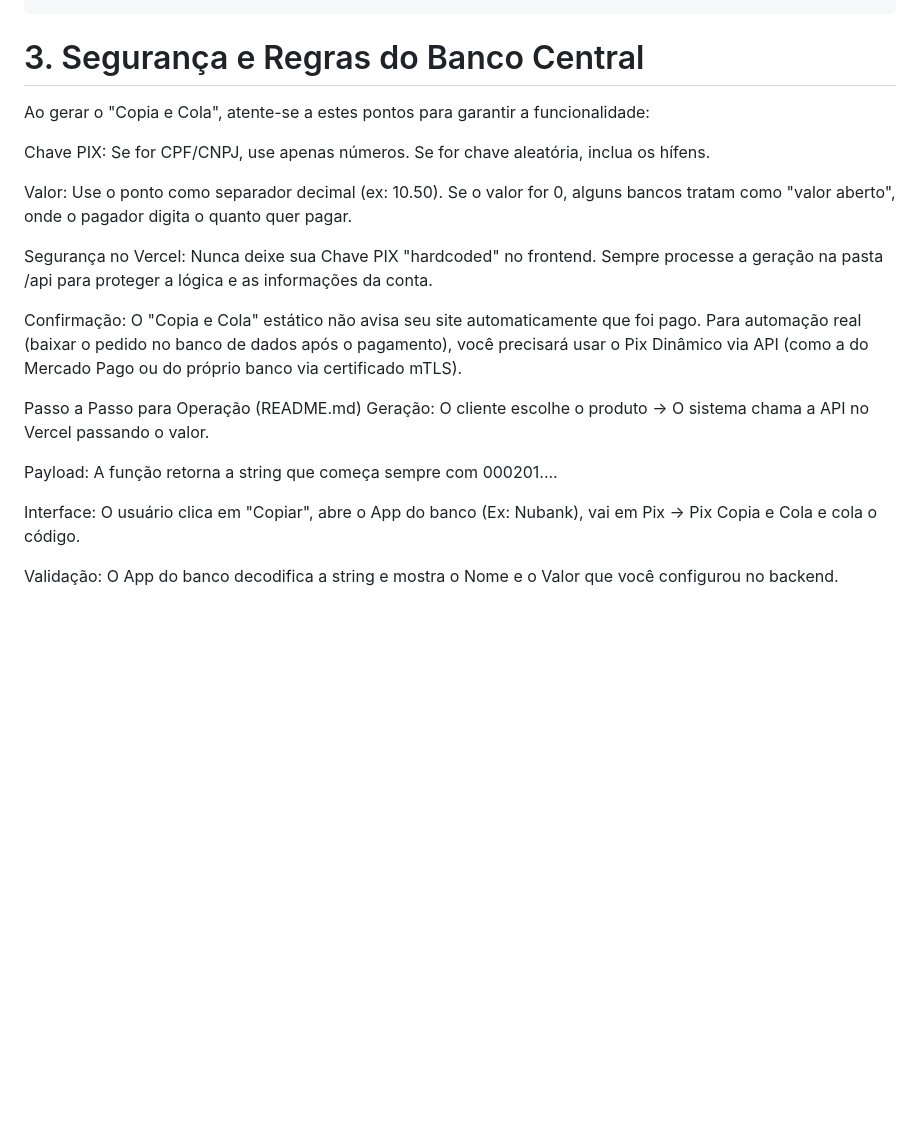
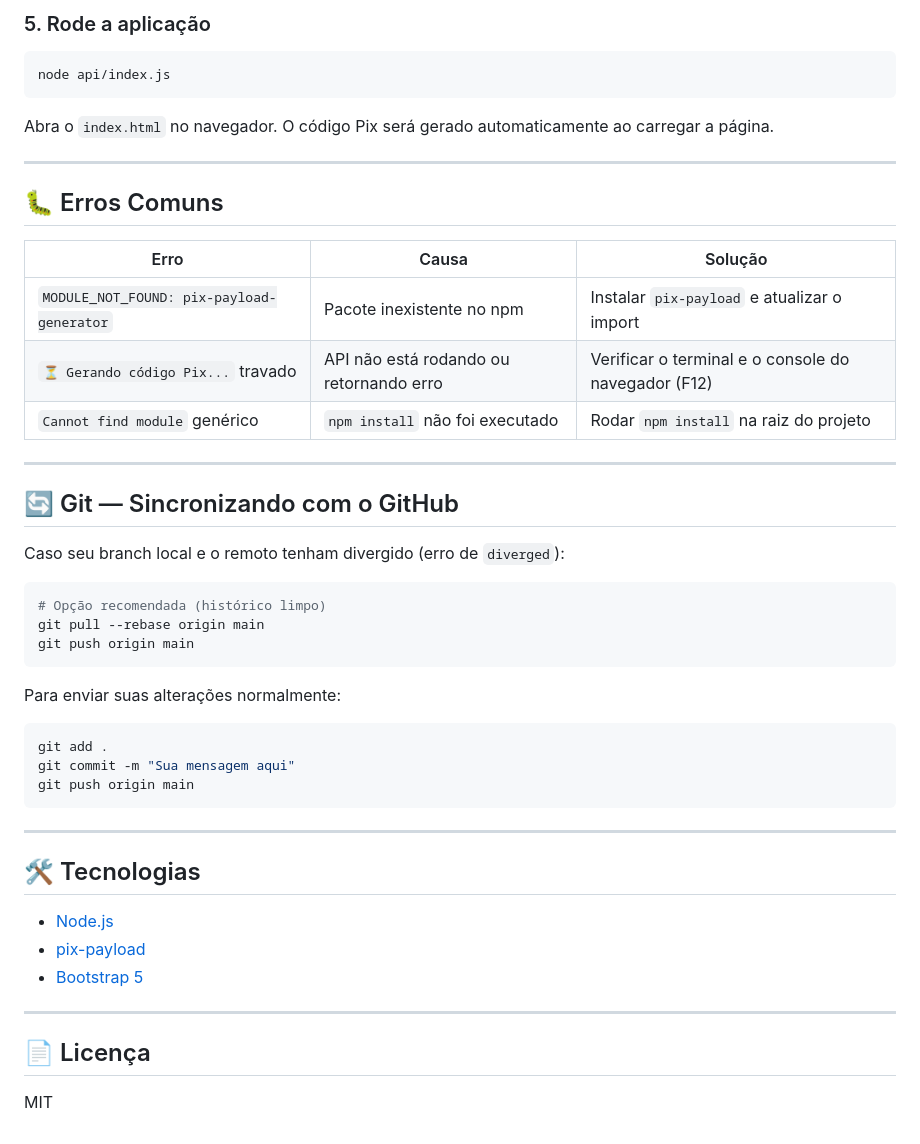
Before and after one commit to silviofbarbieri/Fintech, a Markdown page: README.md, the part around one of its changes. Drawn GitHub-style; blank space fills up the shorter version.

````diff
--- a/README.md
+++ b/README.md
@@ -55,32 +89,52 @@ HTML
 
-<script>
-function copyToClipboard() {
-    const copyText = document.getElementById("pixCode");
-    copyText.select();
-    copyText.setSelectionRange(0, 99999); // Para mobile
-    navigator.clipboard.writeText(copyText.value);
+### 5. Rode a aplicação
 
-    document.getElementById("status").innerText = "Código copiado com sucesso!";
-}
-</script>
+```bash
+node api/index.js
+```
 
+Abra o `index.html` no navegador. O código Pix será gerado automaticamente ao carregar a página.
 
-# 3. Segurança e Regras do Banco Central
-Ao gerar o "Copia e Cola", atente-se a estes pontos para garantir a funcionalidade:
+---
 
-Chave PIX: Se for CPF/CNPJ, use apenas números. Se for chave aleatória, inclua os hífens.
+## 🐛 Erros Comuns
 
-Valor: Use o ponto como separador decimal (ex: 10.50). Se o valor for 0, alguns bancos tratam como "valor aberto", onde o pagador digita o quanto quer pagar.
+| Erro | Causa | Solução |
+|------|-------|---------|
+| `MODULE_NOT_FOUND: pix-payload-generator` | Pacote inexistente no npm | Instalar `pix-payload` e atualizar o import |
+| `⏳ Gerando código Pix...` travado | API não está rodando ou retornando erro | Verificar o terminal e o console do navegador (F12) |
+| `Cannot find module` genérico | `npm install` não foi executado | Rodar `npm install` na raiz do projeto |
 
-Segurança no Vercel: Nunca deixe sua Chave PIX "hardcoded" no frontend. Sempre processe a geração na pasta /api para proteger a lógica e as informações da conta.
+---
 
-Confirmação: O "Copia e Cola" estático não avisa seu site automaticamente que foi pago. Para automação real (baixar o pedido no banco de dados após o pagamento), você precisará usar o Pix Dinâmico via API (como a do Mercado Pago ou do próprio banco via certificado mTLS).
+## 🔄 Git — Sincronizando com o GitHub
 
-Passo a Passo para Operação (README.md)
-Geração: O cliente escolhe o produto -> O sistema chama a API no Vercel passando o valor.
+Caso seu branch local e o remoto tenham divergido (erro de `diverged`):
 
-Payload: A função retorna a string que começa sempre com 000201....
+```bash
+# Opção recomendada (histórico limpo)
+git pull --rebase origin main
+git push origin main
+```
 
-Interface: O usuário clica em "Copiar", abre o App do banco (Ex: Nubank), vai em Pix -> Pix Copia e Cola e cola o código.
+Para enviar suas alterações normalmente:
 
-Validação: O App do banco decodifica a string e mostra o Nome e o Valor que você configurou no backend.
+```bash
+git add .
+git commit -m "Sua mensagem aqui"
+git push origin main
+```
+
+---
+
+## 🛠️ Tecnologias
+
+- [Node.js](https://nodejs.org/)
+- [pix-payload](https://www.npmjs.com/package/pix-payload)
+- [Bootstrap 5](https://getbootstrap.com/)
+
+---
+
+## 📄 Licença
+
+MIT
````
Also changed, not shown: other parts of README.md (+59 -25 lines).
